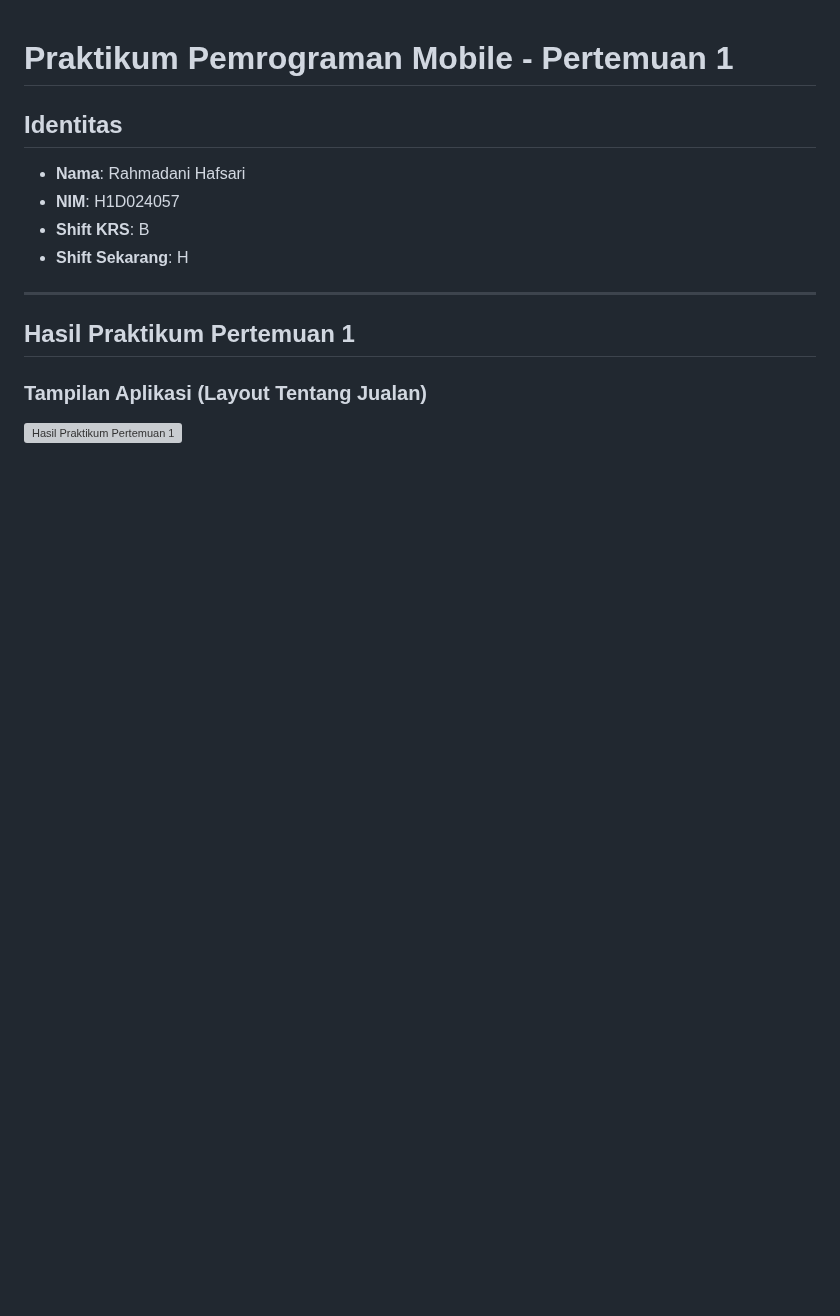
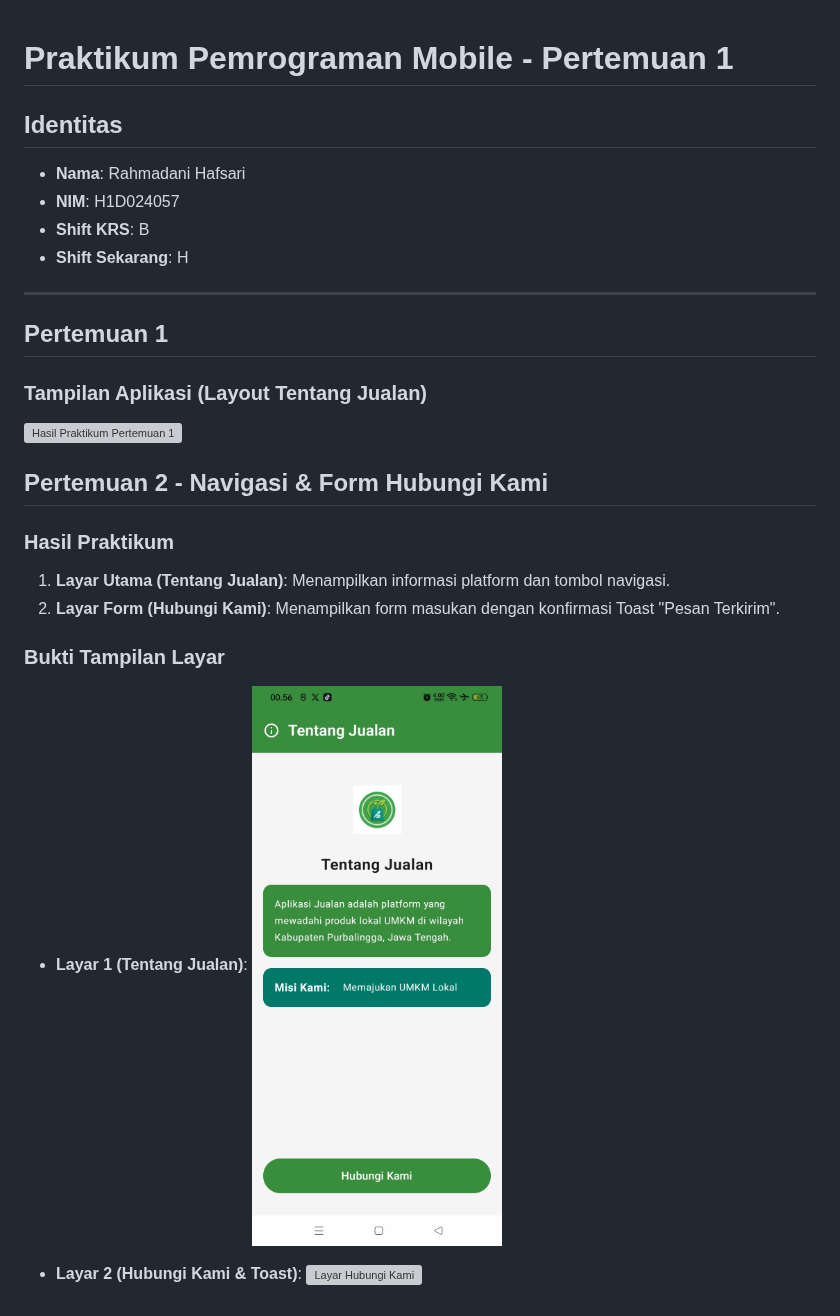
Before and after one commit to saryyrh/H1D024057_PraktikumPemmob, a Markdown page: README.md, the part around the change. Drawn GitHub-style; pictures changed too: images/pertemuan2_1.jpeg (added); blank space fills up the shorter version; grey boxes are pictures that could not be loaded.

Commit message:
pertemuan 2

```diff
--- a/README.md
+++ b/README.md
@@ -8,7 +8,20 @@
 
 ---
 
-## Hasil Praktikum Pertemuan 1
+## Pertemuan 1
 
 ### Tampilan Aplikasi (Layout Tentang Jualan)
-![Hasil Praktikum Pertemuan 1](app/src/main/res/values/jualan.jpeg)
+![Hasil Praktikum Pertemuan 1](images/jualan.jpeg)
+
+## Pertemuan 2 - Navigasi & Form Hubungi Kami
+
+### Hasil Praktikum
+1. **Layar Utama (Tentang Jualan)**: Menampilkan informasi platform dan tombol navigasi.
+2. **Layar Form (Hubungi Kami)**: Menampilkan form masukan dengan konfirmasi Toast "Pesan Terkirim".
+
+### Bukti Tampilan Layar
+* **Layar 1 (Tentang Jualan)**:
+  ![Layar Tentang Jualan](images/pertemuan2_1.jpeg)
+
+* **Layar 2 (Hubungi Kami & Toast)**:
+  ![Layar Hubungi Kami](images/pertemuan2_2.jpeg)
```
Also changed, not shown: images/pertemuam2_2.jpeg (added), 14 other files.
